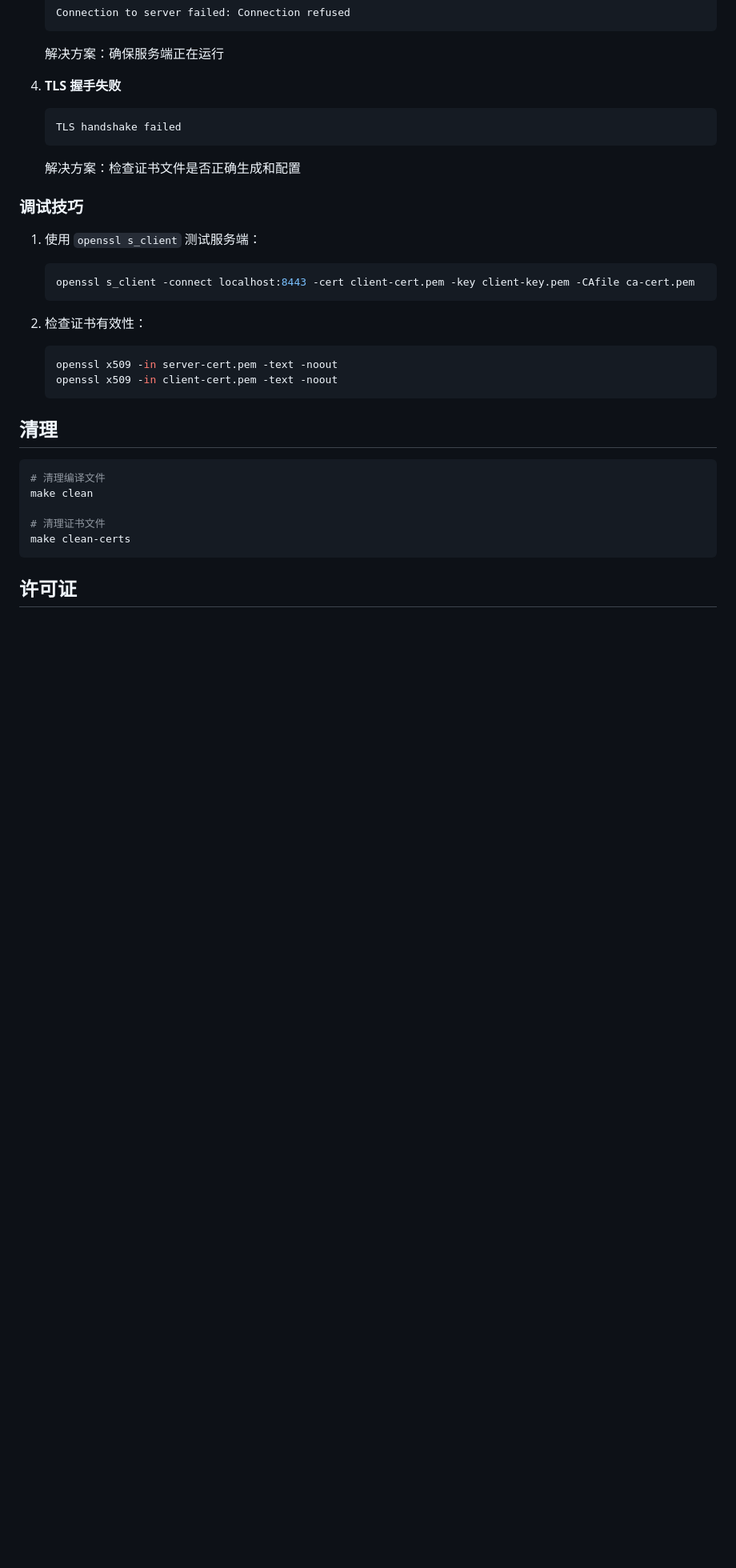
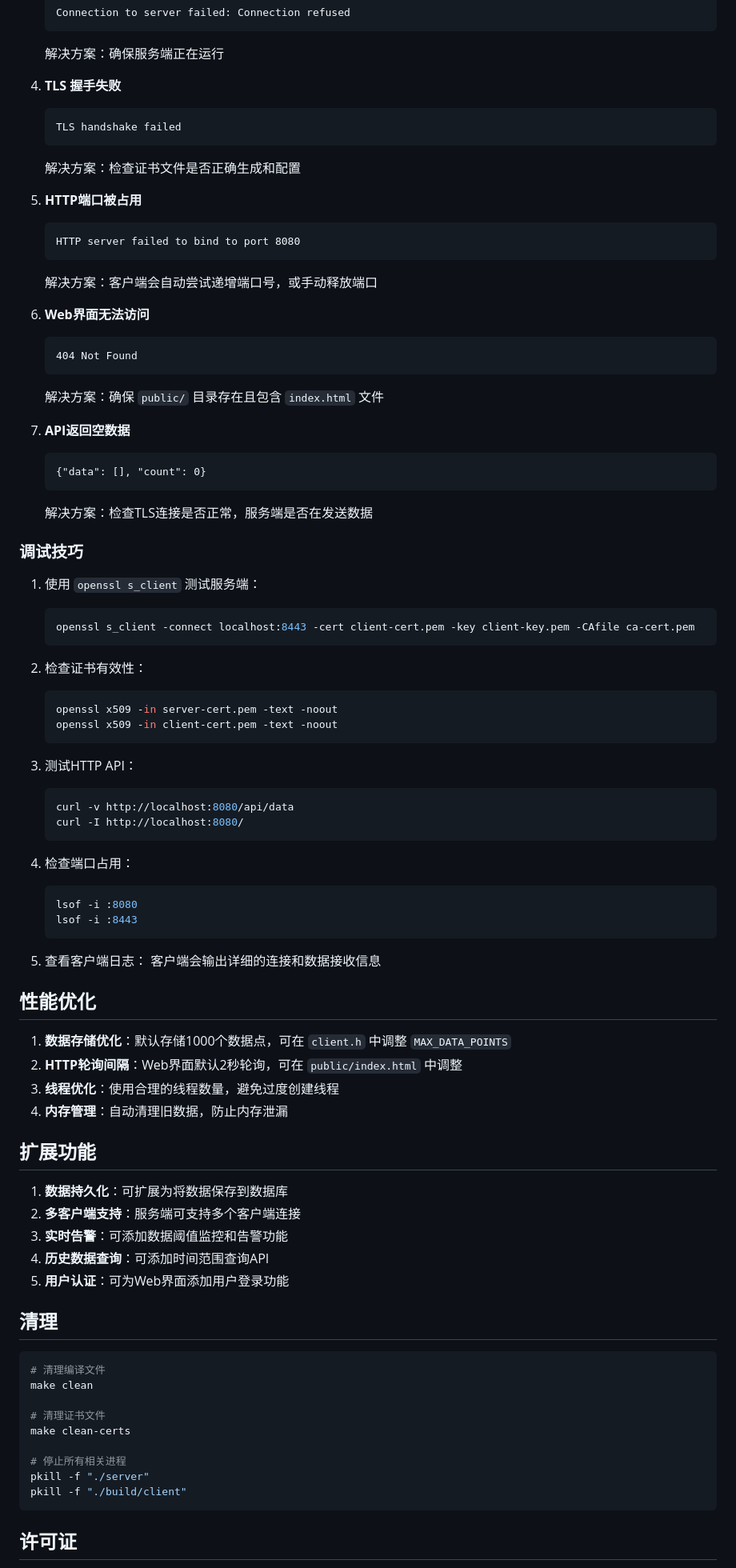
Before and after one commit to PENGLAI-ZGC-TEE/Nanhuv3a-TEE-demo, a Markdown page: README.md, the part around the change printed below. Shown: that part at 80% size. Rendered like a GitHub page; blank space fills up the shorter version.

````diff
--- a/README.md
+++ b/README.md
@@ -177,6 +239,24 @@ Closing connection...
    ```
    解决方案：检查证书文件是否正确生成和配置
 
+5. **HTTP端口被占用**
+   ```
+   HTTP server failed to bind to port 8080
+   ```
+   解决方案：客户端会自动尝试递增端口号，或手动释放端口
+
+6. **Web界面无法访问**
+   ```
+   404 Not Found
+   ```
+   解决方案：确保 `public/` 目录存在且包含 `index.html` 文件
+
+7. **API返回空数据**
+   ```
+   {"data": [], "count": 0}
+   ```
+   解决方案：检查TLS连接是否正常，服务端是否在发送数据
+
 ### 调试技巧
 
 1. 使用 `openssl s_client` 测试服务端：
@@ -190,6 +270,36 @@ Closing connection...
    openssl x509 -in client-cert.pem -text -noout
    ```
 
+3. 测试HTTP API：
+   ```bash
+   curl -v http://localhost:8080/api/data
+   curl -I http://localhost:8080/
+   ```
+
+4. 检查端口占用：
+   ```bash
+   lsof -i :8080
+   lsof -i :8443
+   ```
+
+5. 查看客户端日志：
+   客户端会输出详细的连接和数据接收信息
+
+## 性能优化
+
+1. **数据存储优化**：默认存储1000个数据点，可在 `client.h` 中调整 `MAX_DATA_POINTS`
+2. **HTTP轮询间隔**：Web界面默认2秒轮询，可在 `public/index.html` 中调整
+3. **线程优化**：使用合理的线程数量，避免过度创建线程
+4. **内存管理**：自动清理旧数据，防止内存泄漏
+
+## 扩展功能
+
+1. **数据持久化**：可扩展为将数据保存到数据库
+2. **多客户端支持**：服务端可支持多个客户端连接
+3. **实时告警**：可添加数据阈值监控和告警功能
+4. **历史数据查询**：可添加时间范围查询API
+5. **用户认证**：可为Web界面添加用户登录功能
+
 ## 清理
 
 ```bash
@@ -198,6 +308,10 @@ make clean
 
 # 清理证书文件
 make clean-certs
+
+# 停止所有相关进程
+pkill -f "./server"
+pkill -f "./build/client"
 ```
 
 ## 许可证
````
Also changed, not shown: other parts of README.md (+122 -42 lines).
